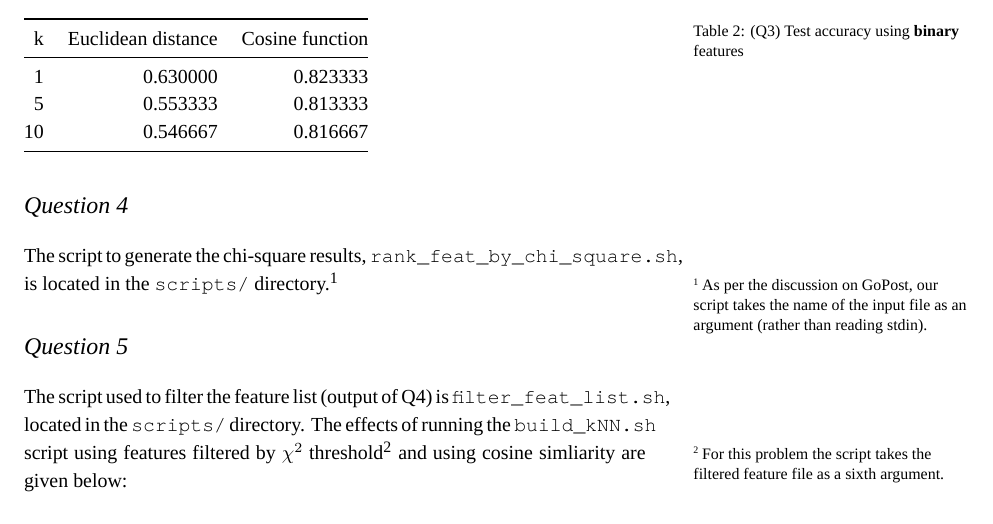
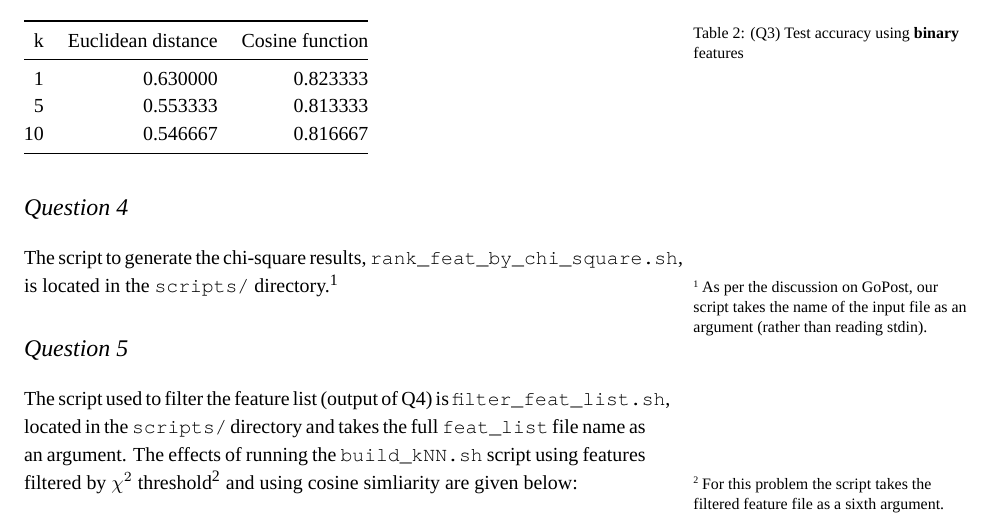
Before and after one commit to dsmchugh/ling572_hw4, a LaTeX problem sheet (hw4.tex): part of page 1 of 2, cut so that both start at the same text. Compiled offline with XeLaTeX; a missing font is replaced by an installed copy or a similar font.

Commit message:
Minor changes to report

```diff
--- a/hw4.tex
+++ b/hw4.tex
@@ -93,7 +93,8 @@ the name of the input file as an argument (rather than reading stdin).}
 \section{Question 5}
 
 The script used to filter the feature list (output of Q4) is \texttt{\small filter\_feat\_list.sh}, located in the
-\texttt{\small scripts/} directory. The effects of running the \texttt{\small build\_kNN.sh} script using
+\texttt{\small scripts/} directory and takes the full \texttt{\small feat\_list} file name as an argument. The
+effects of running the \texttt{\small build\_kNN.sh} script using
 features filtered by $\chi^2$ threshold\footnote{For
 this problem the script takes the filtered feature file as a sixth
 argument.} and using cosine simliarity are given below:
```
Also changed, not shown: hw4.pdf.
